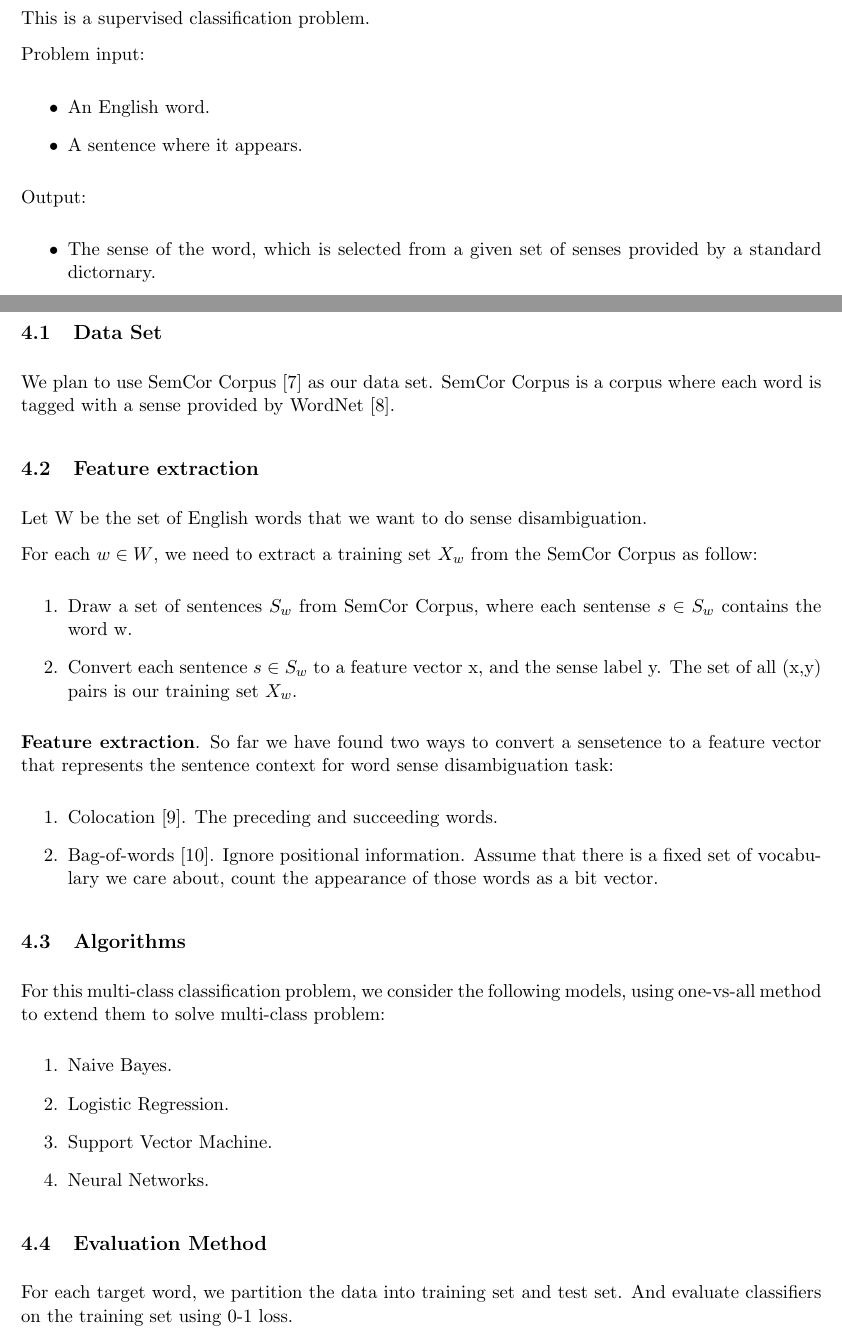
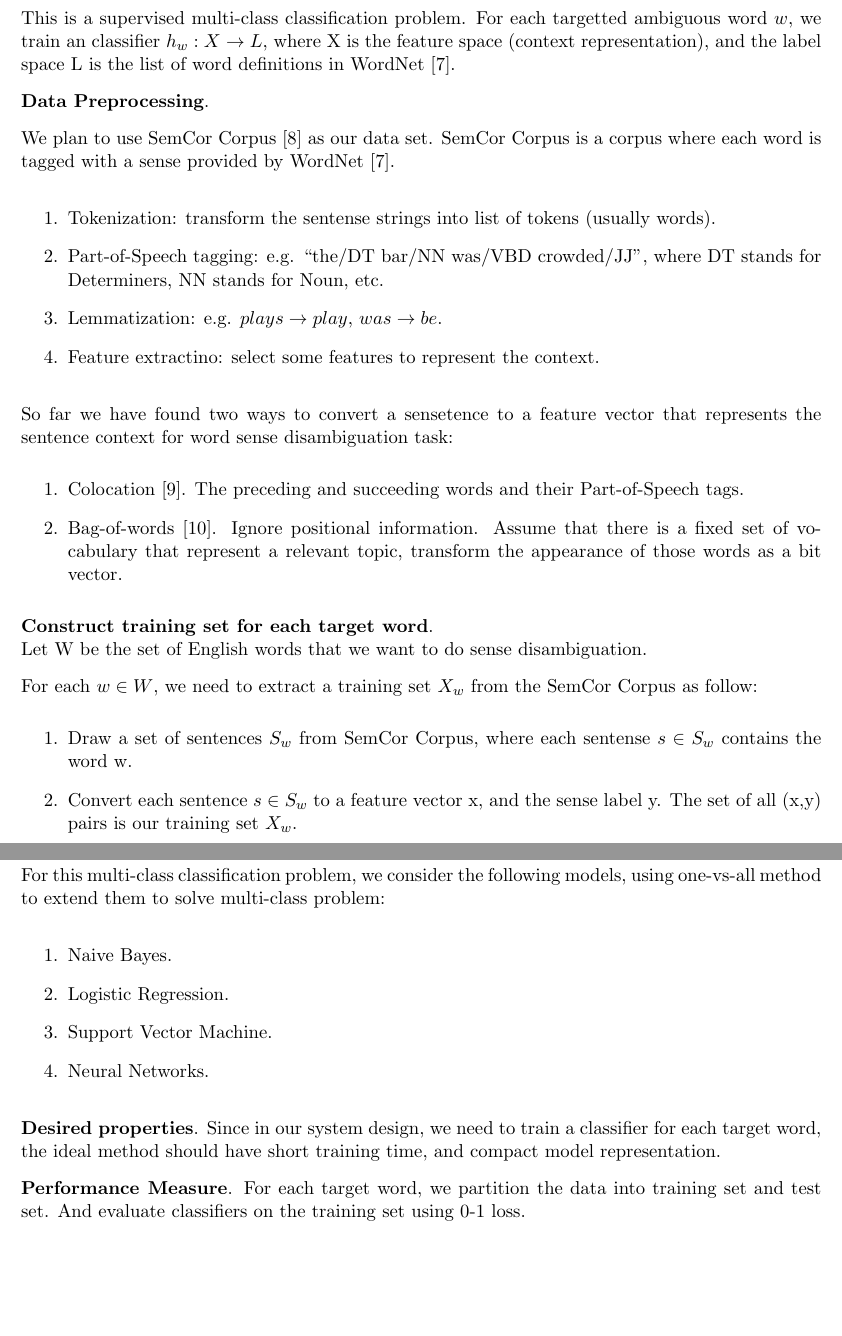
Before and after one commit to galaxydirector/520_project_public, a LaTeX document (tex/proposal.tex, which reads tex/formulation.tex, tex/solution.tex): two parts of pages 4 and 5 of 7, joined at a grey line, cut at the place of the change, the shorter picture padded with empty space. Compiled offline with pdfLaTeX.

Commit message:
[tex] Restructure.

```diff
--- a/tex/formulation.tex
+++ b/tex/formulation.tex
@@ -1,14 +1,43 @@
 \section{Problem formulation}
 
-This is a supervised classification problem.
+This is a supervised multi-class classification problem. For each targetted
+ambiguous word $w$, we train an classifier $h_w: X \rightarrow L$, where X is
+the feature space (context representation), and the label space L is the list of word
+definitions in WordNet~\cite{wordnet}.
 
-Problem input:
-\begin{itemize}
-  \item An English word.
-  \item A sentence where it appears.
-\end{itemize}
-Output:
-\begin{itemize}
-  \item The sense of the word, which is selected from a given set of senses provided by
-a standard dictornary.
-\end{itemize}
+\textbf{Data Preprocessing}.
+
+We plan to use SemCor Corpus~\cite{semcor} as our data set. SemCor Corpus is a
+corpus where each word is tagged with a sense provided by WordNet~\cite{wordnet}.
+
+\begin{enumerate}
+  \item Tokenization: transform the sentense strings into list of tokens
+    (usually words).
+  \item Part-of-Speech tagging: e.g. ``the/DT bar/NN was/VBD crowded/JJ'', where
+    DT stands for Determiners, NN stands for Noun, etc.
+  \item Lemmatization: e.g. $plays \rightarrow play$, $was \rightarrow be$.
+  \item Feature extractino: select some features to represent the context.
+\end{enumerate}
+
+So far we have found two ways to convert a
+sensetence to a feature vector that represents the sentence context for word
+sense disambiguation task:
+\begin{enumerate}
+  \item Colocation~\cite{colocation}. The preceding and succeeding words and
+    their Part-of-Speech tags.
+  \item Bag-of-words~\cite{bagofwords}. Ignore positional information. Assume
+    that there is a fixed set of vocabulary that represent a relevant topic,
+    transform the appearance of those words as a bit vector.
+\end{enumerate}
+
+\textbf{Construct training set for each target word}.\\
+Let W be the set of English words that we want to do sense disambiguation.
+
+For each $w \in W$, we need to extract a training set $X_w$ from the SemCor
+Corpus as follow:
+\begin{enumerate}
+  \item Draw a set of sentences $S_w$ from SemCor Corpus, where each sentense
+$s \in S_w$ contains the word w.
+  \item Convert each sentence $s \in S_w$ to a feature vector x, and the sense
+    label y. The set of all (x,y) pairs is our training set $X_w$.
+\end{enumerate}
--- a/tex/proposal.tex
+++ b/tex/proposal.tex
@@ -12,6 +12,7 @@
 \usepackage{wrapfig}
 \usepackage{color}
 \usepackage{url}
+\usepackage{float}
 %\usepackage{algorithm,algorithmic}
 
 %---------- Spacing ----------
--- a/tex/solution.tex
+++ b/tex/solution.tex
@@ -1,37 +1,8 @@
 \section{Solution Methods}
-
-\subsection{Data Set}
-
-We plan to use SemCor Corpus~\cite{semcor} as our data set. SemCor Corpus is a
-corpus where each word is tagged with a sense provided by WordNet~\cite{wordnet}.
-
-\subsection{Feature extraction}
-
-Let W be the set of English words that we want to do sense disambiguation.
-
-For each $w \in W$, we need to extract a training set $X_w$ from the SemCor
-Corpus as follow:
-\begin{enumerate}
-  \item Draw a set of sentences $S_w$ from SemCor Corpus, where each sentense
-$s \in S_w$ contains the word w.
-  \item Convert each sentence $s \in S_w$ to a feature vector x, and the sense
-    label y. The set of all (x,y) pairs is our training set $X_w$.
-\end{enumerate}
-
-\textbf{Feature extraction}. So far we have found two ways to convert a
-sensetence to a feature vector that represents the sentence context for word
-sense disambiguation task:
-\begin{enumerate}
-  \item Colocation~\cite{colocation}. The preceding and succeeding words.
-  \item Bag-of-words~\cite{bagofwords}. Ignore positional information. Assume
-    that there is a fixed set of vocabulary we care about, count the appearance
-    of those words as a bit vector.
-\end{enumerate}
-
-\subsection{Algorithms}
 
 For this multi-class classification problem, we consider the following models,
 using one-vs-all method to extend them to solve multi-class problem:
+
 \begin{enumerate}
   \item Naive Bayes.
   \item Logistic Regression.
@@ -39,7 +10,10 @@ using one-vs-all method to extend them to solve multi-class problem:
   \item Neural Networks.
 \end{enumerate}
 
-\subsection{Evaluation Method}
+\textbf{Desired properties}. Since in our system design, we need to train a
+classifier for each target word, the ideal method should have short training
+time, and compact model representation.
 
-For each target word, we partition the data into training set and test set. And
-evaluate classifiers on the training set using 0-1 loss.
+\textbf{Performance Measure}. For each target word, we partition the data into
+training set and test set. And evaluate classifiers on the training set using
+0-1 loss.
```
Also changed, not shown: tex/introduction.tex (+5 -3 lines).
